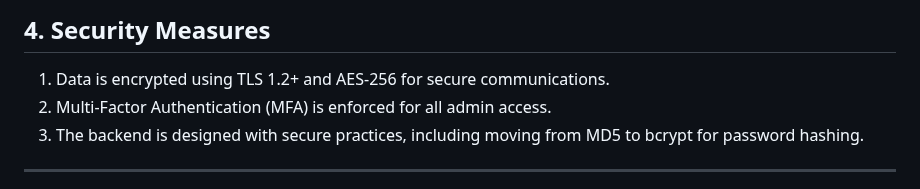
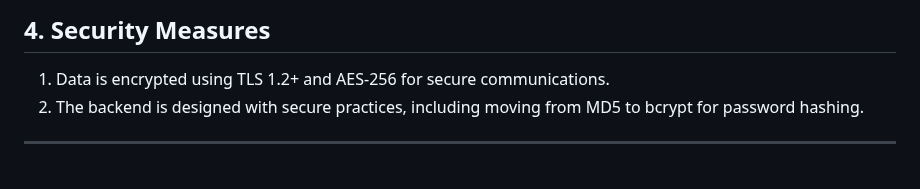
Before and after one commit to LAWNE-KEA/WhoKnows-Backend, a Markdown page: SLA.md, the part around the change. Rendered like a GitHub page.

```diff
--- a/SLA.md
+++ b/SLA.md
@@ -38,7 +38,6 @@ This SLA applies to the LAWNE App, which provides the following services:
 
 ## 4. Security Measures
 1. Data is encrypted using TLS 1.2+ and AES-256 for secure communications.
-2. Multi-Factor Authentication (MFA) is enforced for all admin access.
 3. The backend is designed with secure practices, including moving from MD5 to bcrypt for password hashing.
 
 ---
```
